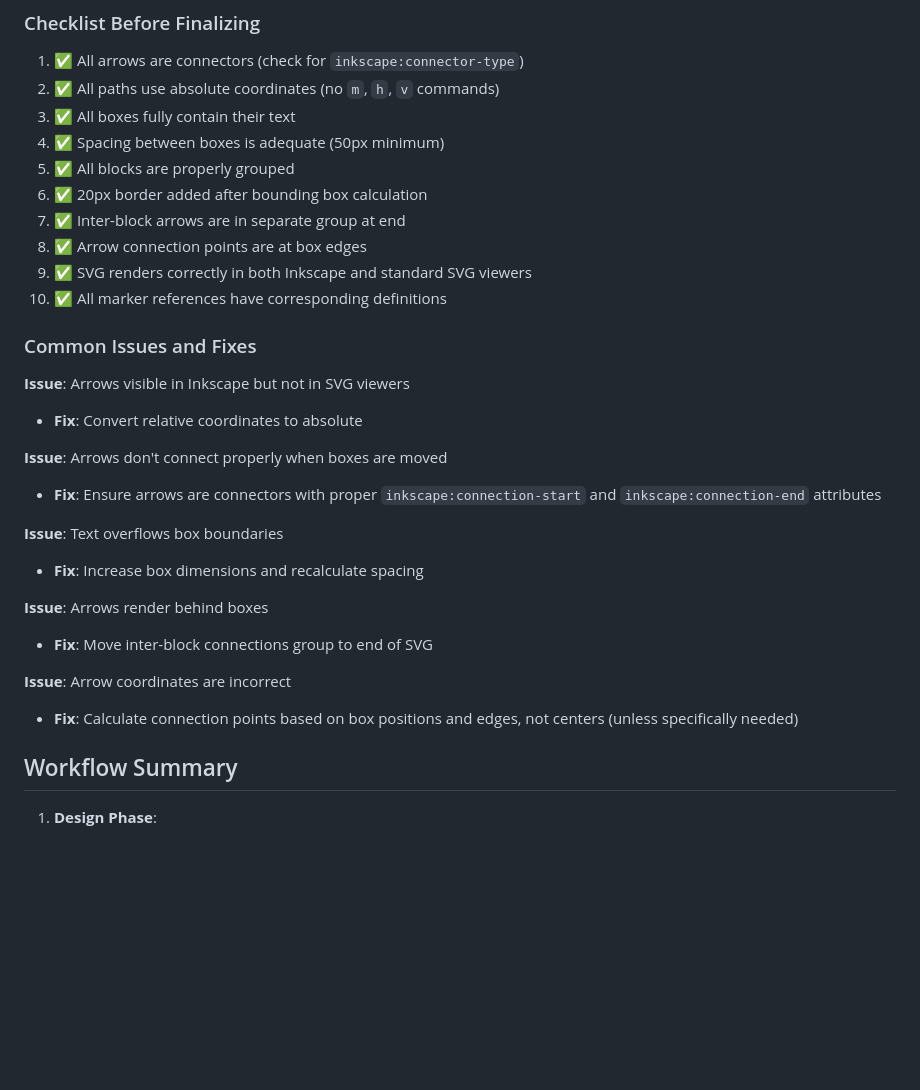
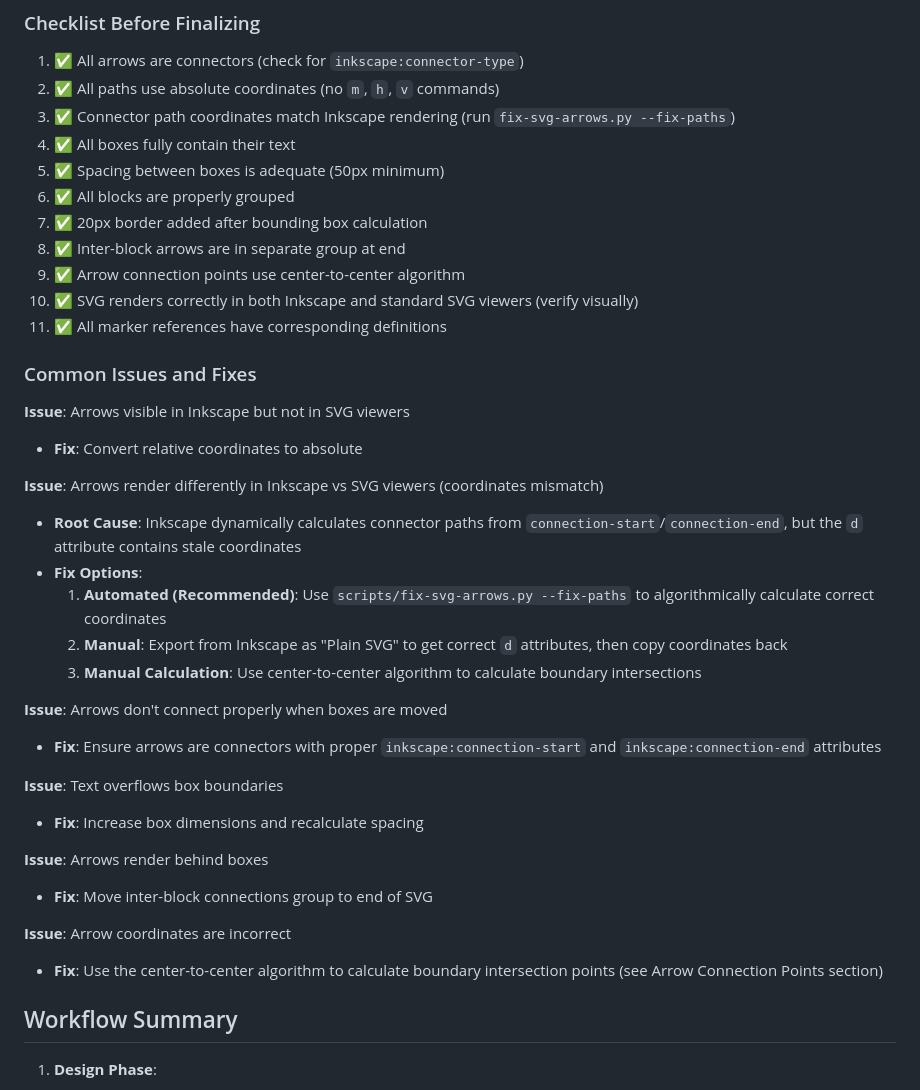
Before and after one commit to rpriyadarshi/toyai, a Markdown page: book/images/SVG_DIAGRAM_GUIDELINES.md, the part around one of its changes. Rendered like a GitHub page; blank space fills up the shorter version.

```diff
--- a/book/images/SVG_DIAGRAM_GUIDELINES.md
+++ b/book/images/SVG_DIAGRAM_GUIDELINES.md
@@ -259,19 +287,27 @@ offset_y = 20 - min_y
 
 1. ✅ All arrows are connectors (check for `inkscape:connector-type`)
 2. ✅ All paths use absolute coordinates (no `m`, `h`, `v` commands)
-3. ✅ All boxes fully contain their text
-4. ✅ Spacing between boxes is adequate (50px minimum)
-5. ✅ All blocks are properly grouped
-6. ✅ 20px border added after bounding box calculation
-7. ✅ Inter-block arrows are in separate group at end
-8. ✅ Arrow connection points are at box edges
-9. ✅ SVG renders correctly in both Inkscape and standard SVG viewers
-10. ✅ All marker references have corresponding definitions
+3. ✅ Connector path coordinates match Inkscape rendering (run `fix-svg-arrows.py --fix-paths`)
+4. ✅ All boxes fully contain their text
+5. ✅ Spacing between boxes is adequate (50px minimum)
+6. ✅ All blocks are properly grouped
+7. ✅ 20px border added after bounding box calculation
+8. ✅ Inter-block arrows are in separate group at end
+9. ✅ Arrow connection points use center-to-center algorithm
+10. ✅ SVG renders correctly in both Inkscape and standard SVG viewers (verify visually)
+11. ✅ All marker references have corresponding definitions
 
 ### Common Issues and Fixes
 
 **Issue**: Arrows visible in Inkscape but not in SVG viewers
 - **Fix**: Convert relative coordinates to absolute
+
+**Issue**: Arrows render differently in Inkscape vs SVG viewers (coordinates mismatch)
+- **Root Cause**: Inkscape dynamically calculates connector paths from `connection-start`/`connection-end`, but the `d` attribute contains stale coordinates
+- **Fix Options**:
+  1. **Automated (Recommended)**: Use `scripts/fix-svg-arrows.py --fix-paths` to algorithmically calculate correct coordinates
+  2. **Manual**: Export from Inkscape as "Plain SVG" to get correct `d` attributes, then copy coordinates back
+  3. **Manual Calculation**: Use center-to-center algorithm to calculate boundary intersections
 
 **Issue**: Arrows don't connect properly when boxes are moved
 - **Fix**: Ensure arrows are connectors with proper `inkscape:connection-start` and `inkscape:connection-end` attributes
@@ -283,7 +319,7 @@ offset_y = 20 - min_y
 - **Fix**: Move inter-block connections group to end of SVG
 
 **Issue**: Arrow coordinates are incorrect
-- **Fix**: Calculate connection points based on box positions and edges, not centers (unless specifically needed)
+- **Fix**: Use the center-to-center algorithm to calculate boundary intersection points (see Arrow Connection Points section)
 
 ## Workflow Summary
 
```
Also changed, not shown: other parts of book/images/SVG_DIAGRAM_GUIDELINES.md (+94 -13 lines).
